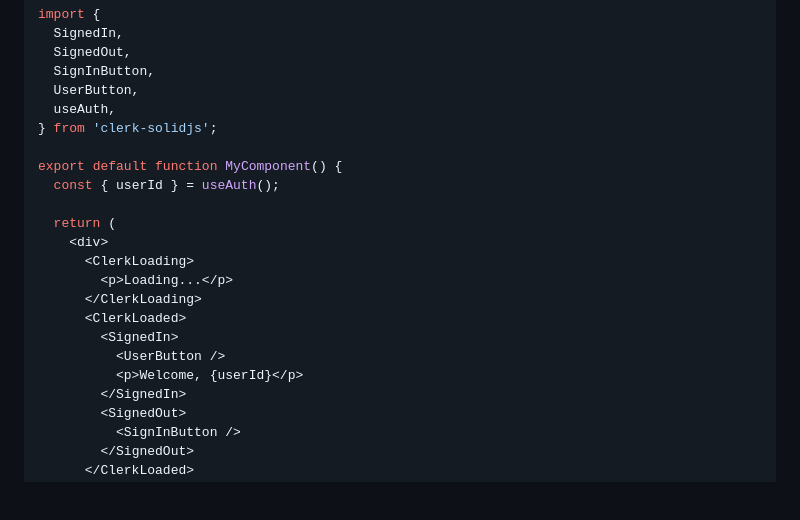
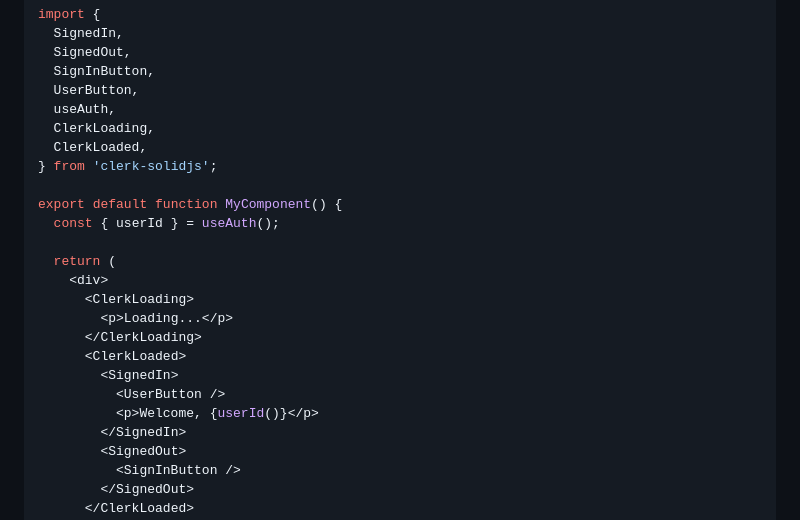
Before and after one commit to spirit-led-software/clerk-solidjs, a Markdown page: packages/clerk-solidjs/README.md, the part around the change. Drawn GitHub-style; blank space fills up the shorter version.

Commit message:
Added imports for example in README and the userId is an accessor function that needs to be called

```diff
--- a/packages/clerk-solidjs/README.md
+++ b/packages/clerk-solidjs/README.md
@@ -130,6 +130,8 @@ import {
   SignInButton,
   UserButton,
   useAuth,
+  ClerkLoading,
+  ClerkLoaded,
 } from 'clerk-solidjs';
 
 export default function MyComponent() {
@@ -143,7 +145,7 @@ export default function MyComponent() {
       <ClerkLoaded>
         <SignedIn>
           <UserButton />
-          <p>Welcome, {userId}</p>
+          <p>Welcome, {userId()}</p>
         </SignedIn>
         <SignedOut>
           <SignInButton />
```
